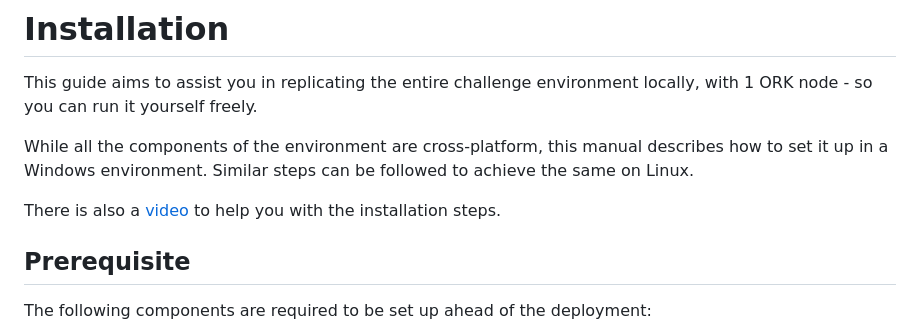
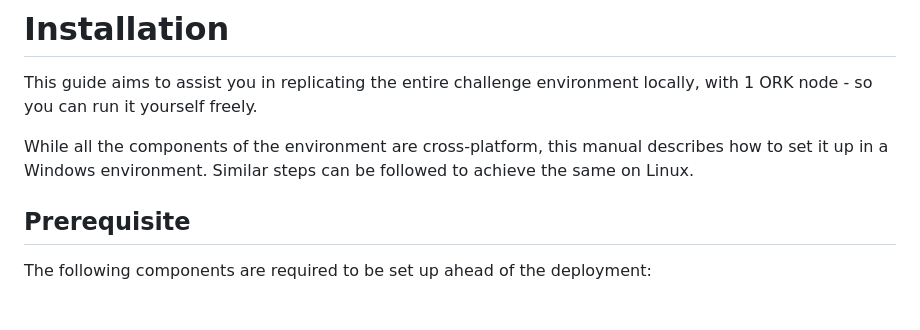
Before and after one commit to tide-foundation/DevChallenge2023, a Markdown page: README.md, the part around the change. GitHub-like rendering; blank space fills up the shorter version.

```diff
--- a/README.md
+++ b/README.md
@@ -23,8 +23,6 @@ The concept of this challenge is simple: A secret code is hidden and can only be
 This guide aims to assist you in replicating the entire challenge environment locally, with 1 ORK node - so you can run it yourself freely.
 
 While all the components of the environment are cross-platform, this manual describes how to set it up in a Windows environment. Similar steps can be followed to achieve the same on Linux.
-
-There is also a [video](https://vimeo.com/780973408/d5df625214) to help you with the installation steps.
 
 ## Prerequisite
 
```
